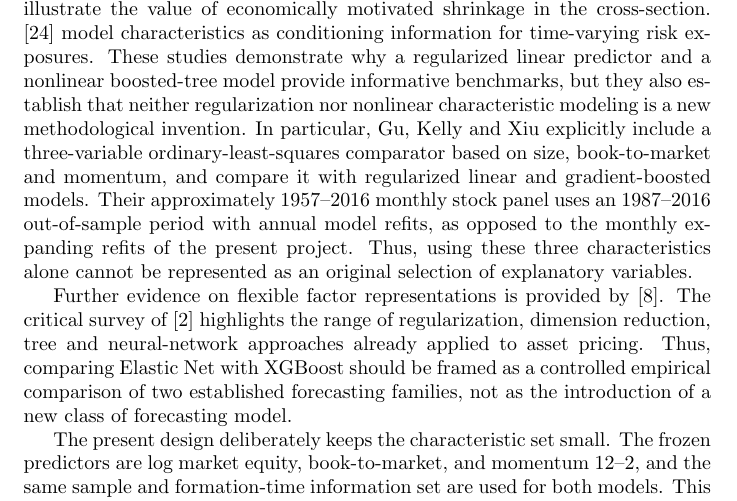
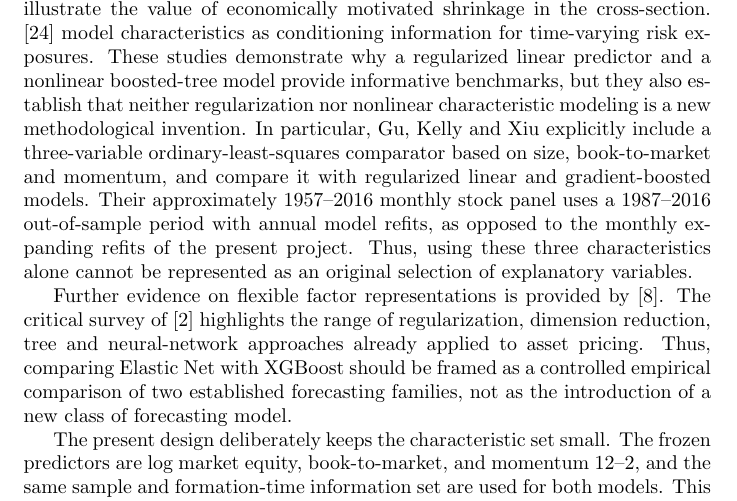
Before and after one commit to Hello-Surya/regime-stock-return-predictability, a LaTeX paper (paper/main.tex, which reads paper/sections/01b_related_literature.tex): part of page 3 of 30, cut so that both start at the same text. Compiled offline with pdfLaTeX.

Commit message:
Milestone 11: final accuracy check for 01b_related_literature.tex

```diff
--- a/paper/sections/01b_related_literature.tex
+++ b/paper/sections/01b_related_literature.tex
@@ -43,7 +43,7 @@ nor nonlinear characteristic modeling is a new methodological invention.
 In particular, Gu, Kelly and Xiu explicitly include a three-variable
 ordinary-least-squares comparator based on size, book-to-market and
 momentum, and compare it with regularized linear and gradient-boosted
-models. Their approximately 1957--2016 monthly stock panel uses an
+models. Their approximately 1957--2016 monthly stock panel uses a
 1987--2016 out-of-sample period with annual model refits, as opposed
 to the monthly expanding refits of the present project. Thus, using
 these three characteristics alone cannot be represented as an original
```
